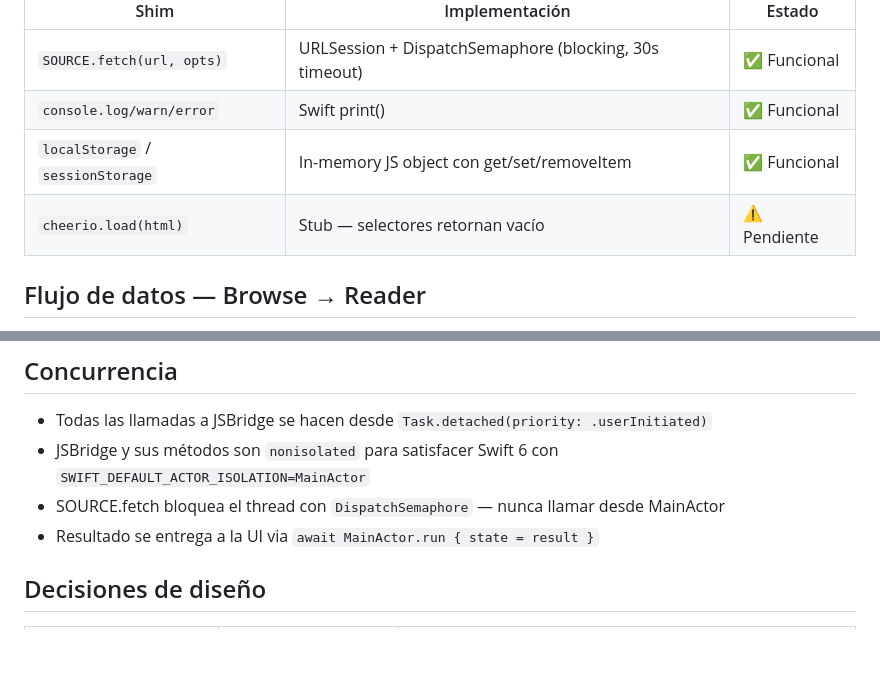
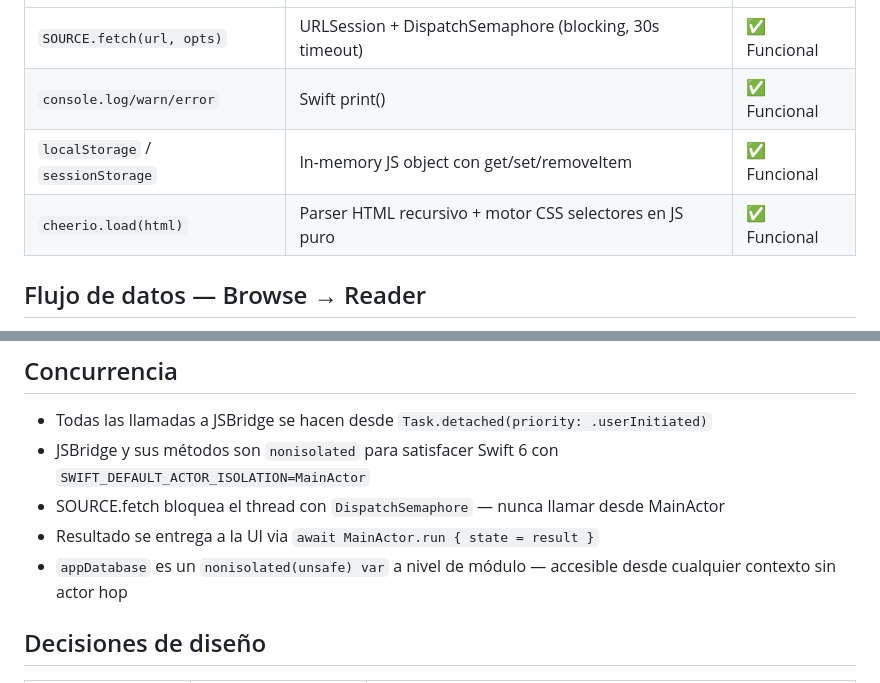
Before and after one commit to PacoDealer/Yomi, a Markdown page: Yomi/ARQUITECTURA.md, 2 parts joined by grey strips. Drawn GitHub-style; blank space fills up the shorter version.

```diff
--- a/Yomi/ARQUITECTURA.md
+++ b/Yomi/ARQUITECTURA.md
@@ -151,7 +160,7 @@ var isLNReaderPlugin: Bool {
 | `SOURCE.fetch(url, opts)` | URLSession + DispatchSemaphore (blocking, 30s timeout) | ✅ Funcional |
 | `console.log/warn/error` | Swift print() | ✅ Funcional |
 | `localStorage` / `sessionStorage` | In-memory JS object con get/set/removeItem | ✅ Funcional |
-| `cheerio.load(html)` | Stub — selectores retornan vacío | ⚠️ Pendiente |
+| `cheerio.load(html)` | Parser HTML recursivo + motor CSS selectores en JS puro | ✅ Funcional |
 
 ## Flujo de datos — Browse → Reader
 BrowseView
@@ -180,6 +189,7 @@ ChapterReaderView
 - JSBridge y sus métodos son `nonisolated` para satisfacer Swift 6 con `SWIFT_DEFAULT_ACTOR_ISOLATION=MainActor`
 - SOURCE.fetch bloquea el thread con `DispatchSemaphore` — nunca llamar desde MainActor
 - Resultado se entrega a la UI via `await MainActor.run { state = result }`
+- `appDatabase` es un `nonisolated(unsafe) var` a nivel de módulo — accesible desde cualquier contexto sin actor hop
 
 ## Decisiones de diseño
 | Decisión | Alternativa descartada | Motivo |
```
Also changed, not shown: other parts of Yomi/ARQUITECTURA.md (+23 -13 lines), Yomi/METODOLOGIA.md (+3 -1 lines), Yomi/ROADMAP.md (+24 -18 lines).
